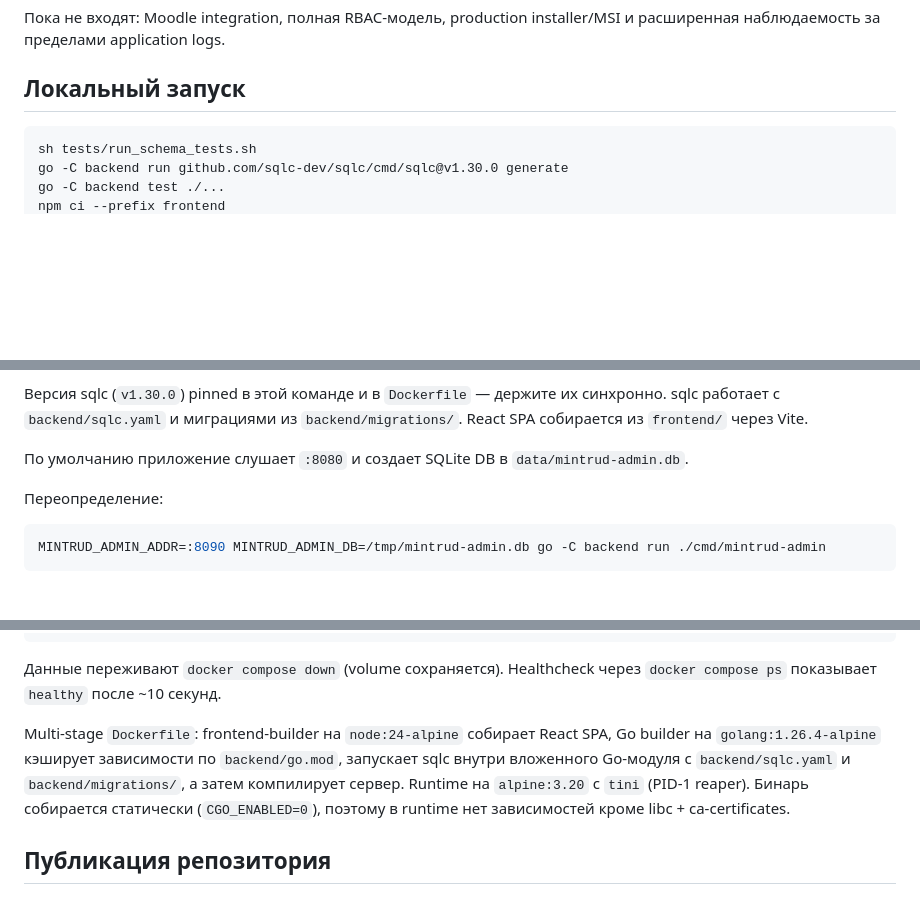
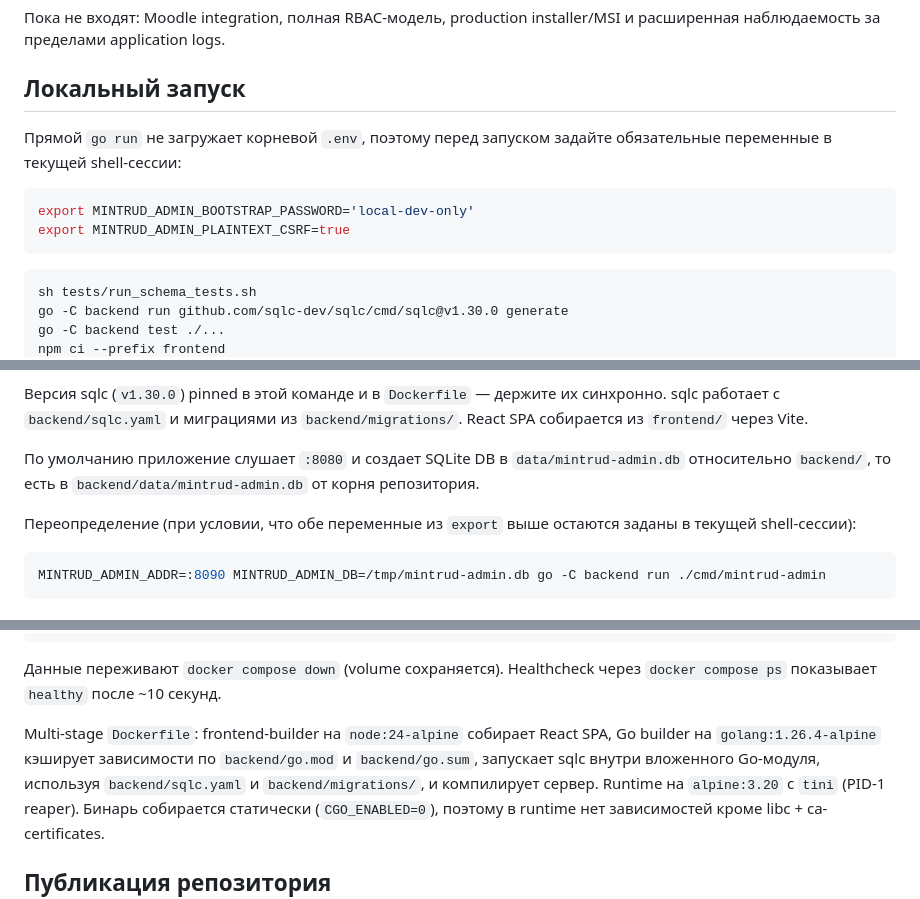
Before and after one commit to IvanSaratov/ikc_admin_panel, a Markdown page: README.md, 3 parts joined by grey strips. Drawn GitHub-style; blank space fills up the shorter version.

Commit message:
docs: clarify local runtime setup

````diff
--- a/README.md
+++ b/README.md
@@ -23,6 +23,14 @@
 
 ## Локальный запуск
 
+Прямой `go run` не загружает корневой `.env`, поэтому перед запуском
+задайте обязательные переменные в текущей shell-сессии:
+
+```bash
+export MINTRUD_ADMIN_BOOTSTRAP_PASSWORD='local-dev-only'
+export MINTRUD_ADMIN_PLAINTEXT_CSRF=true
+```
+
 ```bash
 sh tests/run_schema_tests.sh
 go -C backend run github.com/sqlc-dev/sqlc/cmd/sqlc@v1.30.0 generate
@@ -43,9 +51,11 @@ context, потому что образ включает и backend, и собр
 `backend/migrations/`. React SPA собирается из `frontend/` через Vite.
 
 По умолчанию приложение слушает `:8080` и создает SQLite DB в
-`data/mintrud-admin.db`.
+`data/mintrud-admin.db` относительно `backend/`, то есть в
+`backend/data/mintrud-admin.db` от корня репозитория.
 
-Переопределение:
+Переопределение (при условии, что обе переменные из `export` выше остаются
+заданы в текущей shell-сессии):
 
 ```bash
 MINTRUD_ADMIN_ADDR=:8090 MINTRUD_ADMIN_DB=/tmp/mintrud-admin.db go -C backend run ./cmd/mintrud-admin
@@ -94,9 +104,10 @@ docker compose down -v # полная очистка SQLite volume
 через `docker compose ps` показывает `healthy` после ~10 секунд.
 
 Multi-stage `Dockerfile`: frontend-builder на `node:24-alpine` собирает React
-SPA, Go builder на `golang:1.26.4-alpine` кэширует зависимости по `backend/go.mod`,
-запускает sqlc внутри вложенного Go-модуля с `backend/sqlc.yaml` и
-`backend/migrations/`, а затем компилирует сервер. Runtime на `alpine:3.20` с
+SPA, Go builder на `golang:1.26.4-alpine` кэширует зависимости по `backend/go.mod`
+и `backend/go.sum`, запускает sqlc внутри вложенного Go-модуля,
+используя `backend/sqlc.yaml` и `backend/migrations/`, и компилирует сервер.
+Runtime на `alpine:3.20` с
 `tini` (PID-1 reaper). Бинарь собирается статически
 (`CGO_ENABLED=0`), поэтому в runtime нет зависимостей кроме libc +
 ca-certificates.
````
